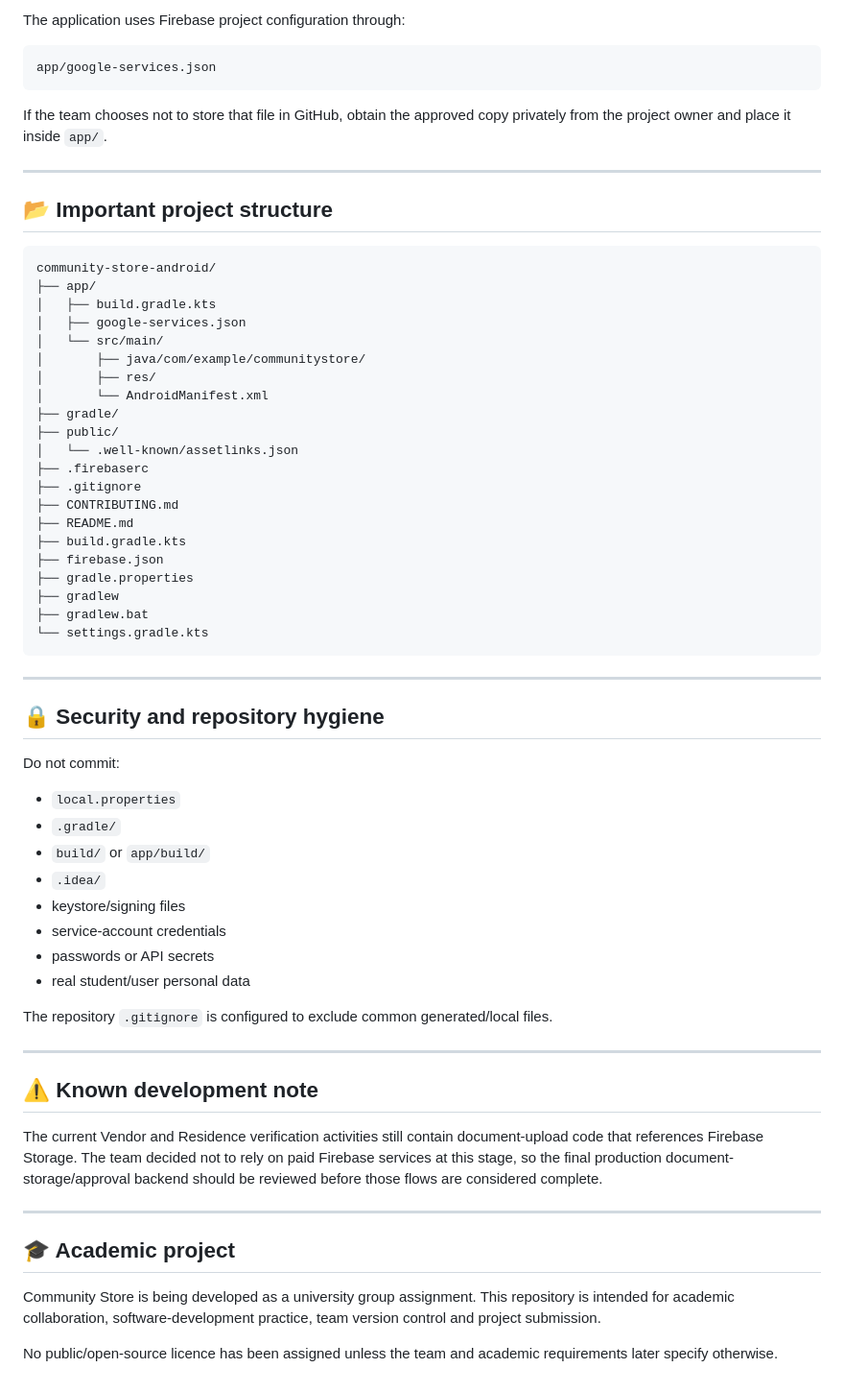
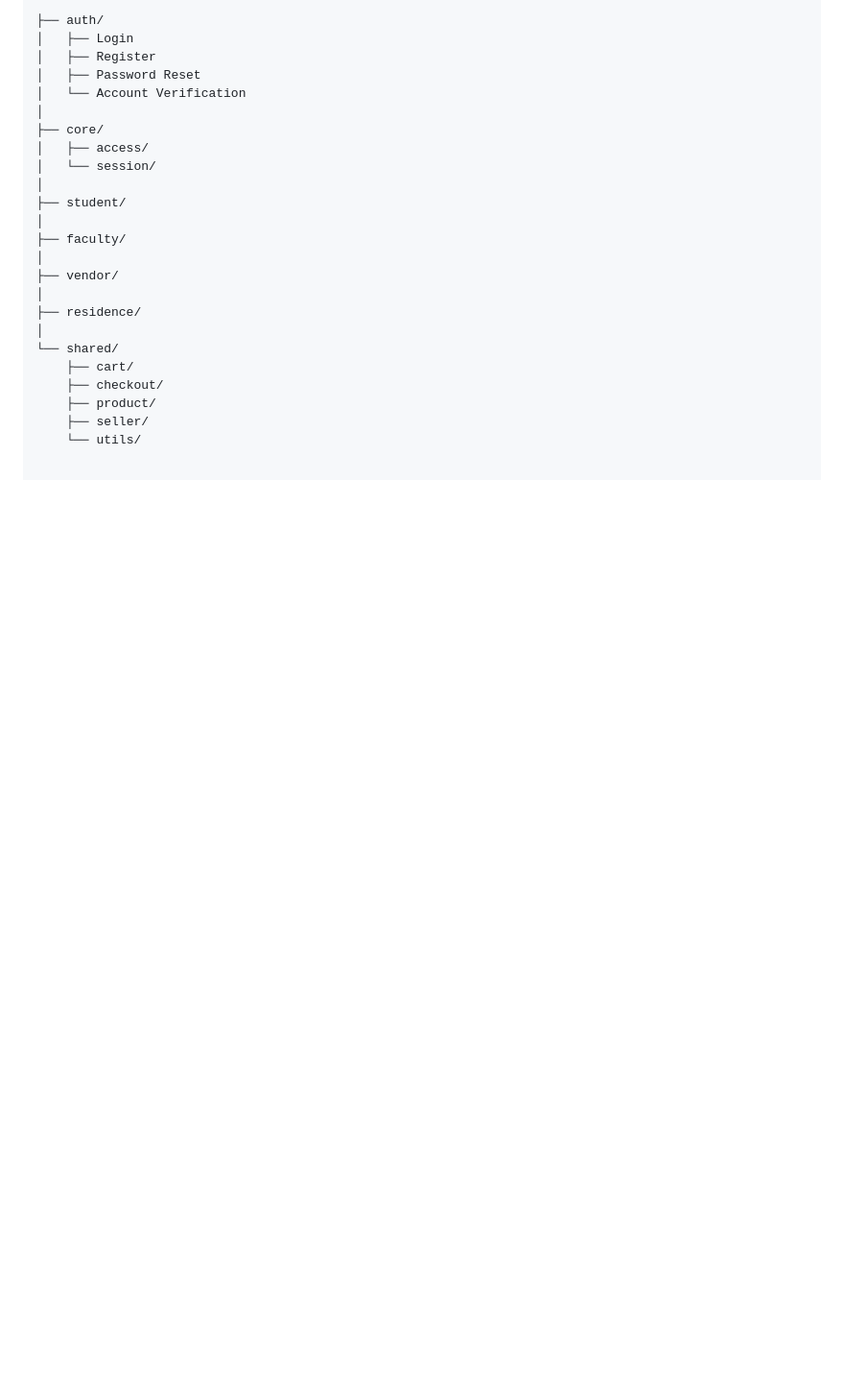
Before and after one commit to Aristide-Izab/community-store-android, a Markdown page: README.md, the part around one of its changes. Shown at 96% size. Drawn GitHub-style; blank space fills up the shorter version.

````diff
--- a/README.md
+++ b/README.md
@@ -365,66 +196,24 @@ com.example.communitystore
-The application uses Firebase project configuration through:
-
-```text
-app/google-services.json
-```
-
-If the team chooses not to store that file in GitHub, obtain the approved copy privately from the project owner and place it inside `app/`.
-
----
-
-## 📂 Important project structure
-
-```text
-community-store-android/
-├── app/
-│   ├── build.gradle.kts
-│   ├── google-services.json
-│   └── src/main/
-│       ├── java/com/example/communitystore/
-│       ├── res/
-│       └── AndroidManifest.xml
-├── gradle/
-├── public/
-│   └── .well-known/assetlinks.json
-├── .firebaserc
-├── .gitignore
-├── CONTRIBUTING.md
-├── README.md
-├── build.gradle.kts
-├── firebase.json
-├── gradle.properties
-├── gradlew
-├── gradlew.bat
-└── settings.gradle.kts
-```
-
----
-
-## 🔒 Security and repository hygiene
-
-Do not commit:
-
-- `local.properties`
-- `.gradle/`
-- `build/` or `app/build/`
-- `.idea/`
-- keystore/signing files
-- service-account credentials
-- passwords or API secrets
-- real student/user personal data
-
-The repository `.gitignore` is configured to exclude common generated/local files.
-
----
-
-## ⚠️ Known development note
-
-The current Vendor and Residence verification activities still contain document-upload code that references Firebase Storage. The team decided not to rely on paid Firebase services at this stage, so the final production document-storage/approval backend should be reviewed before those flows are considered complete.
-
----
-
-## 🎓 Academic project
-
-Community Store is being developed as a university group assignment. This repository is intended for academic collaboration, software-development practice, team version control and project submission.
-
-No public/open-source licence has been assigned unless the team and academic requirements later specify otherwise.
+├── auth/
+│   ├── Login
+│   ├── Register
+│   ├── Password Reset
+│   └── Account Verification
+│
+├── core/
+│   ├── access/
+│   └── session/
+│
+├── student/
+│
+├── faculty/
+│
+├── vendor/
+│
+├── residence/
+│
+└── shared/
+    ├── cart/
+    ├── checkout/
+    ├── product/
+    ├── seller/
+    └── utils/
````
Also changed, not shown: other parts of README.md (+127 -296 lines).
